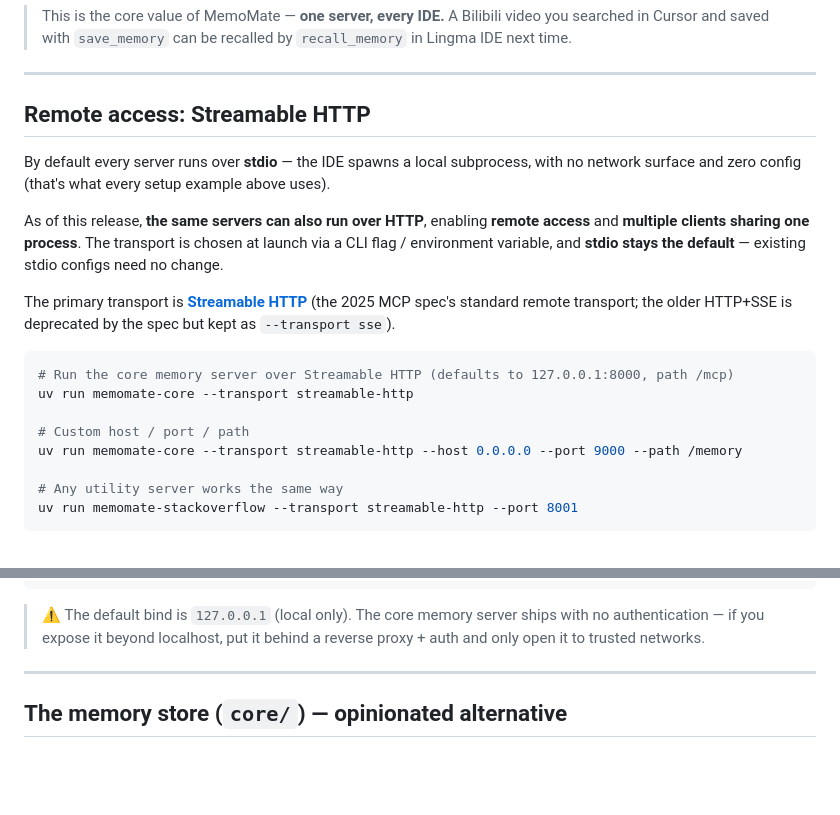
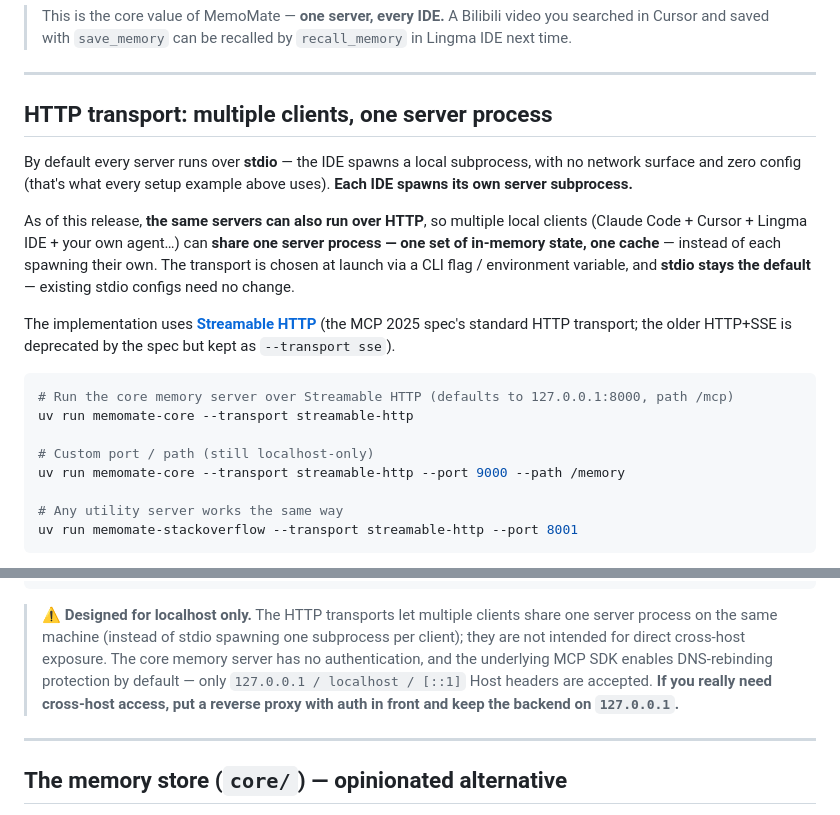
Before and after one commit to Mrduan-cloud/MemoMate, a Markdown page: README.en.md, 2 parts joined by grey strips. Rendered like a GitHub page; blank space fills up the shorter version.

````diff
--- a/README.en.md
+++ b/README.en.md
@@ -117,20 +117,20 @@ claude mcp add memomate-bilibili --scope user \
 
 ---
 
-## Remote access: Streamable HTTP
+## HTTP transport: multiple clients, one server process
 
-By default every server runs over **stdio** — the IDE spawns a local subprocess, with no network surface and zero config (that's what every setup example above uses).
+By default every server runs over **stdio** — the IDE spawns a local subprocess, with no network surface and zero config (that's what every setup example above uses). **Each IDE spawns its own server subprocess.**
 
-As of this release, **the same servers can also run over HTTP**, enabling **remote access** and **multiple clients sharing one process**. The transport is chosen at launch via a CLI flag / environment variable, and **stdio stays the default** — existing stdio configs need no change.
+As of this release, **the same servers can also run over HTTP**, so multiple local clients (Claude Code + Cursor + Lingma IDE + your own agent…) can **share one server process — one set of in-memory state, one cache** — instead of each spawning their own. The transport is chosen at launch via a CLI flag / environment variable, and **stdio stays the default** — existing stdio configs need no change.
 
-The primary transport is [**Streamable HTTP**](https://modelcontextprotocol.io/specification) (the 2025 MCP spec's standard remote transport; the older HTTP+SSE is deprecated by the spec but kept as `--transport sse`).
+The implementation uses [**Streamable HTTP**](https://modelcontextprotocol.io/specification) (the MCP 2025 spec's standard HTTP transport; the older HTTP+SSE is deprecated by the spec but kept as `--transport sse`).
 
 ```bash
 # Run the core memory server over Streamable HTTP (defaults to 127.0.0.1:8000, path /mcp)
 uv run memomate-core --transport streamable-http
 
-# Custom host / port / path
-uv run memomate-core --transport streamable-http --host 0.0.0.0 --port 9000 --path /memory
+# Custom port / path (still localhost-only)
+uv run memomate-core --transport streamable-http --port 9000 --path /memory
 
 # Any utility server works the same way
 uv run memomate-stackoverflow --transport streamable-http --port 8001
@@ -164,7 +164,7 @@ Or, anywhere `mcpServers` is accepted, use the URL form (field names vary slight
 }
 ```
 
-> ⚠️ The default bind is `127.0.0.1` (local only). The core memory server ships with no authentication — if you expose it beyond localhost, put it behind a reverse proxy + auth and only open it to trusted networks.
+> ⚠️ **Designed for localhost only.** The HTTP transports let multiple clients share one server process on the same machine (instead of stdio spawning one subprocess per client); they are not intended for direct cross-host exposure. The core memory server has no authentication, and the underlying MCP SDK enables DNS-rebinding protection by default — only `127.0.0.1 / localhost / [::1]` Host headers are accepted. **If you really need cross-host access, put a reverse proxy with auth in front and keep the backend on `127.0.0.1`.**
 
 ---
 
````
Also changed, not shown: README.md (+7 -7 lines), SERVERS.md (+1 -1 lines).
